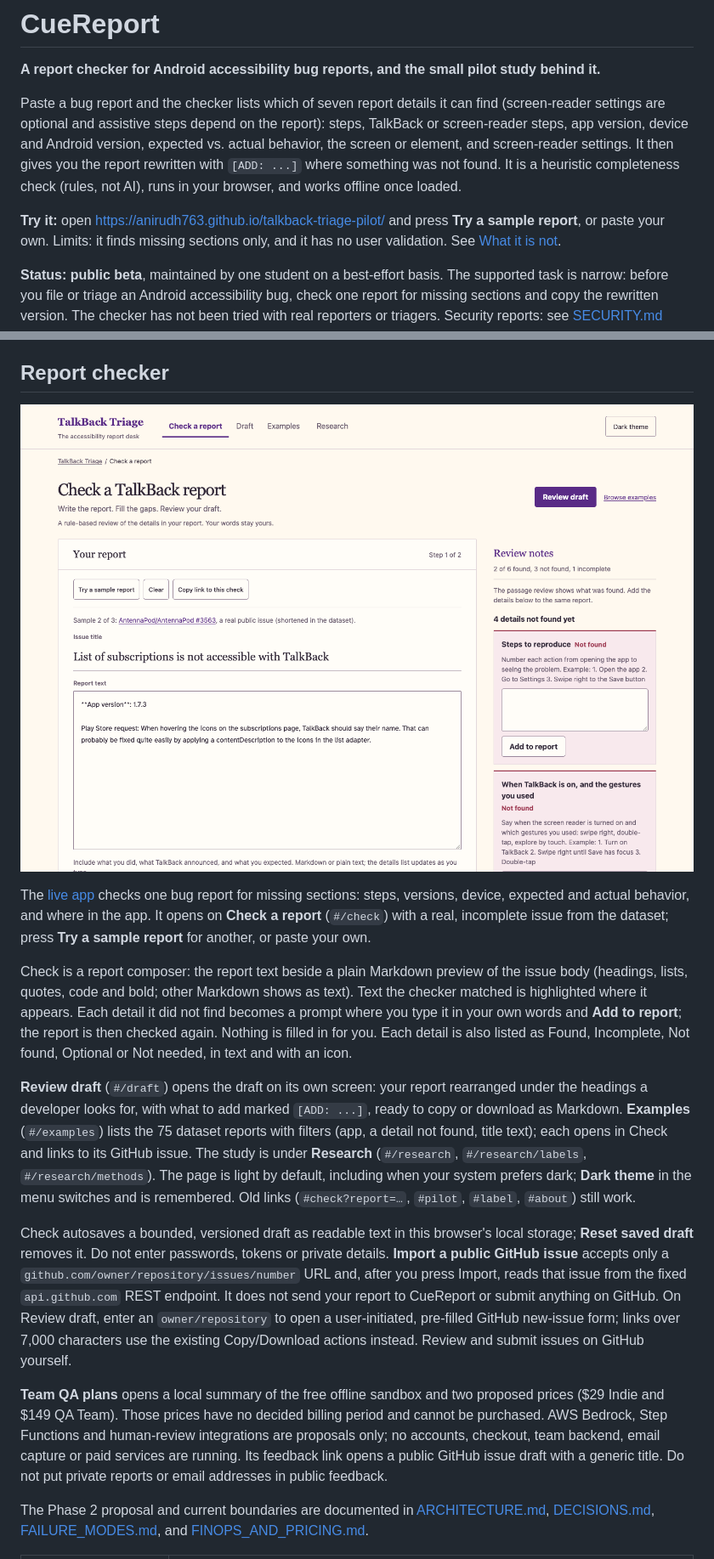
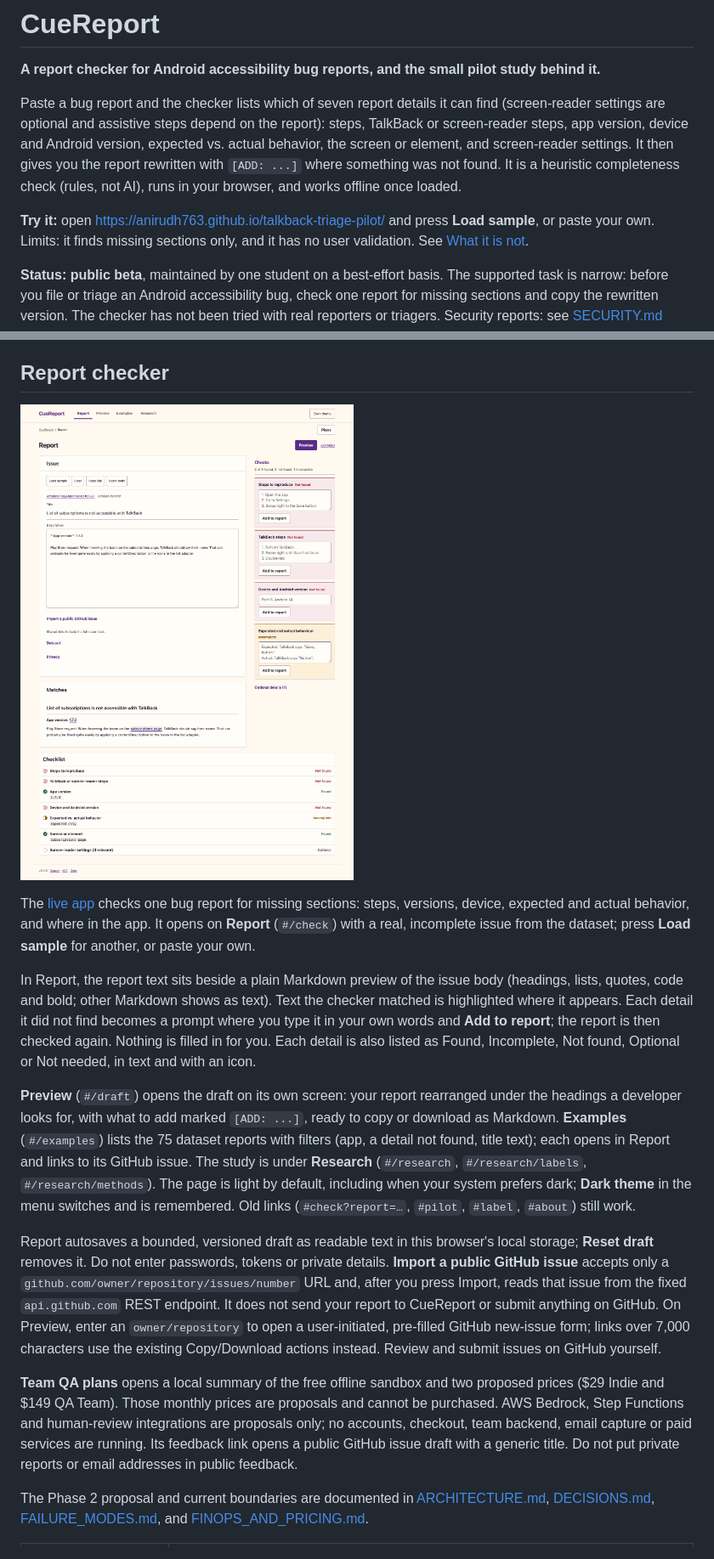
Before and after one commit to anirudh763/talkback-triage-pilot, a Markdown page: README.md, 2 parts joined by grey strips. Shown at 85% size. Drawn GitHub-style; pictures changed too: docs/screenshots/check-1440.png.

Commit message:
Refresh onboarding labels and current interface screenshot (#16)

```diff
--- a/README.md
+++ b/README.md
@@ -4,7 +4,7 @@
 
 Paste a bug report and the checker lists which of seven report details it can find (screen-reader settings are optional and assistive steps depend on the report): steps, TalkBack or screen-reader steps, app version, device and Android version, expected vs. actual behavior, the screen or element, and screen-reader settings. It then gives you the report rewritten with `[ADD: ...]` where something was not found. It is a heuristic completeness check (rules, not AI), runs in your browser, and works offline once loaded.
 
-**Try it:** open https://anirudh763.github.io/talkback-triage-pilot/ and press **Try a sample report**, or paste your own. Limits: it finds missing sections only, and it has no user validation. See [What it is not](#what-it-is-not).
+**Try it:** open https://anirudh763.github.io/talkback-triage-pilot/ and press **Load sample**, or paste your own. Limits: it finds missing sections only, and it has no user validation. See [What it is not](#what-it-is-not).
 
 **Status: public beta**, maintained by one student on a best-effort basis. The supported task is narrow: before you file or triage an Android accessibility bug, check one report for missing sections and copy the rewritten version. The checker has not been tried with real reporters or triagers. Security reports: see [SECURITY.md](SECURITY.md) (through GitHub, not email).
 
@@ -25,13 +25,13 @@ Below the checker, this repository holds an exploratory study: does removing Tal
 
-The [live app](https://anirudh763.github.io/talkback-triage-pilot/) checks one bug report for missing sections: steps, versions, device, expected and actual behavior, and where in the app. It opens on **Check a report** (`#/check`) with a real, incomplete issue from the dataset; press **Try a sample report** for another, or paste your own.
+The [live app](https://anirudh763.github.io/talkback-triage-pilot/) checks one bug report for missing sections: steps, versions, device, expected and actual behavior, and where in the app. It opens on **Report** (`#/check`) with a real, incomplete issue from the dataset; press **Load sample** for another, or paste your own.
 
-Check is a report composer: the report text beside a plain Markdown preview of the issue body (headings, lists, quotes, code and bold; other Markdown shows as text). Text the checker matched is highlighted where it appears. Each detail it did not find becomes a prompt where you type it in your own words and **Add to report**; the report is then checked again. Nothing is filled in for you. Each detail is also listed as Found, Incomplete, Not found, Optional or Not needed, in text and with an icon.
+In Report, the report text sits beside a plain Markdown preview of the issue body (headings, lists, quotes, code and bold; other Markdown shows as text). Text the checker matched is highlighted where it appears. Each detail it did not find becomes a prompt where you type it in your own words and **Add to report**; the report is then checked again. Nothing is filled in for you. Each detail is also listed as Found, Incomplete, Not found, Optional or Not needed, in text and with an icon.
 
-**Review draft** (`#/draft`) opens the draft on its own screen: your report rearranged under the headings a developer looks for, with what to add marked `[ADD: ...]`, ready to copy or download as Markdown. **Examples** (`#/examples`) lists the 75 dataset reports with filters (app, a detail not found, title text); each opens in Check and links to its GitHub issue. The study is under **Research** (`#/research`, `#/research/labels`, `#/research/methods`). The page is light by default, including when your system prefers dark; **Dark theme** in the menu switches and is remembered. Old links (`#check?report=…`, `#pilot`, `#label`, `#about`) still work.
+**Preview** (`#/draft`) opens the draft on its own screen: your report rearranged under the headings a developer looks for, with what to add marked `[ADD: ...]`, ready to copy or download as Markdown. **Examples** (`#/examples`) lists the 75 dataset reports with filters (app, a detail not found, title text); each opens in Report and links to its GitHub issue. The study is under **Research** (`#/research`, `#/research/labels`, `#/research/methods`). The page is light by default, including when your system prefers dark; **Dark theme** in the menu switches and is remembered. Old links (`#check?report=…`, `#pilot`, `#label`, `#about`) still work.
 
-Check autosaves a bounded, versioned draft as readable text in this browser's local storage; **Reset saved draft** removes it. Do not enter passwords, tokens or private details. **Import a public GitHub issue** accepts only a `github.com/owner/repository/issues/number` URL and, after you press Import, reads that issue from the fixed `api.github.com` REST endpoint. It does not send your report to CueReport or submit anything on GitHub. On Review draft, enter an `owner/repository` to open a user-initiated, pre-filled GitHub new-issue form; links over 7,000 characters use the existing Copy/Download actions instead. Review and submit issues on GitHub yourself.
+Report autosaves a bounded, versioned draft as readable text in this browser's local storage; **Reset draft** removes it. Do not enter passwords, tokens or private details. **Import a public GitHub issue** accepts only a `github.com/owner/repository/issues/number` URL and, after you press Import, reads that issue from the fixed `api.github.com` REST endpoint. It does not send your report to CueReport or submit anything on GitHub. On Preview, enter an `owner/repository` to open a user-initiated, pre-filled GitHub new-issue form; links over 7,000 characters use the existing Copy/Download actions instead. Review and submit issues on GitHub yourself.
 
-**Team QA plans** opens a local summary of the free offline sandbox and two proposed prices ($29 Indie and $149 QA Team). Those prices have no decided billing period and cannot be purchased. AWS Bedrock, Step Functions and human-review integrations are proposals only; no accounts, checkout, team backend, email capture or paid services are running. Its feedback link opens a public GitHub issue draft with a generic title. Do not put private reports or email addresses in public feedback.
+**Team QA plans** opens a local summary of the free offline sandbox and two proposed prices ($29 Indie and $149 QA Team). Those monthly prices are proposals and cannot be purchased. AWS Bedrock, Step Functions and human-review integrations are proposals only; no accounts, checkout, team backend, email capture or paid services are running. Its feedback link opens a public GitHub issue draft with a generic title. Do not put private reports or email addresses in public feedback.
 
 The Phase 2 proposal and current boundaries are documented in [ARCHITECTURE.md](ARCHITECTURE.md), [DECISIONS.md](DECISIONS.md), [FAILURE_MODES.md](FAILURE_MODES.md), and [FINOPS_AND_PRICING.md](FINOPS_AND_PRICING.md).
 
```
Also changed, not shown: other parts of README.md (+1 -1 lines).
